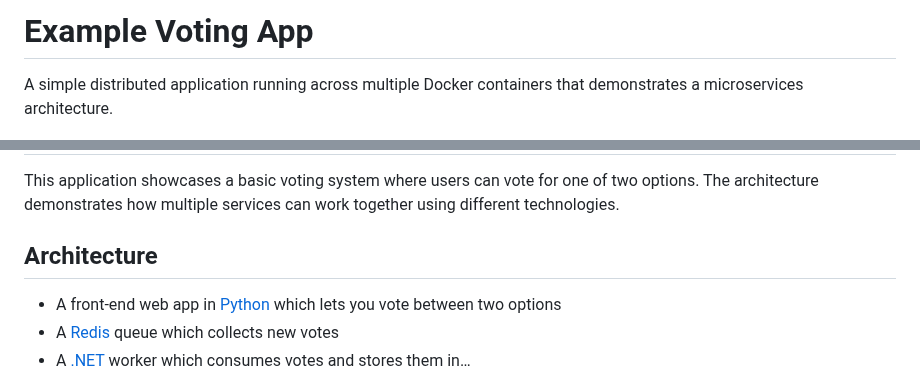
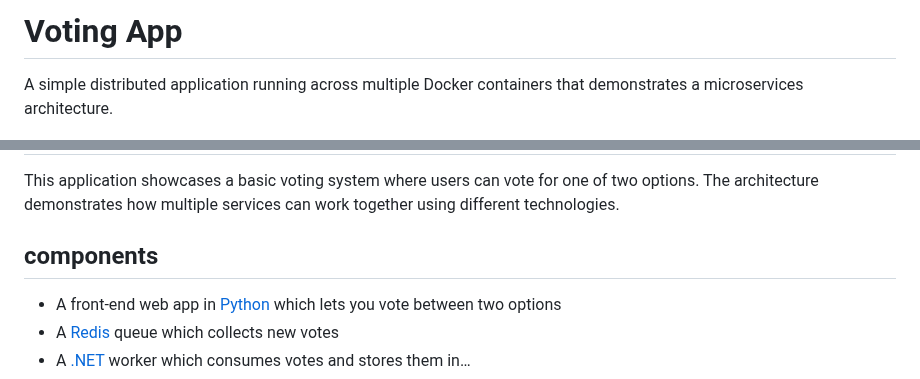
Before and after one commit to kovendhan5/voting-app, a Markdown page: README.md, 2 parts joined by grey strips. Rendered like a GitHub page.

Commit message:
Update README.md to correct app title and improve section headings

```diff
--- a/README.md
+++ b/README.md
@@ -1,3 +1,3 @@
-# Example Voting App
+# Voting App
 
 A simple distributed application running across multiple Docker containers that demonstrates a microservices architecture.
@@ -9,7 +6,7 @@ A simple distributed application running across multiple Docker containers that
 
 This application showcases a basic voting system where users can vote for one of two options. The architecture demonstrates how multiple services can work together using different technologies.
 
-## Architecture
+## components
 
 - A front-end web app in [Python](/vote) which lets you vote between two options
 - A [Redis](https://hub.docker.com/_/redis/) queue which collects new votes
```
Also changed, not shown: other parts of README.md (+0 -3 lines).
